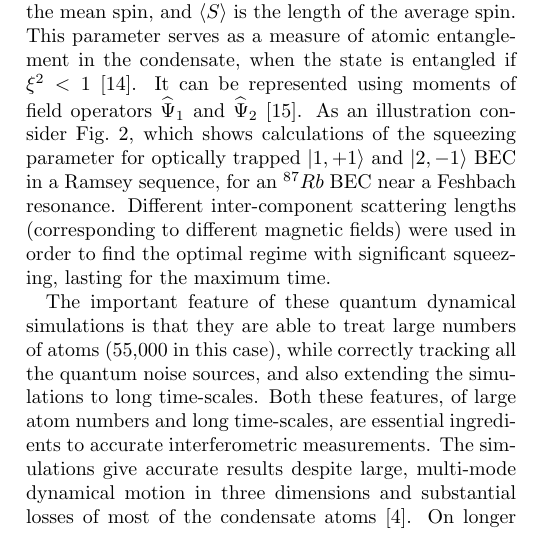
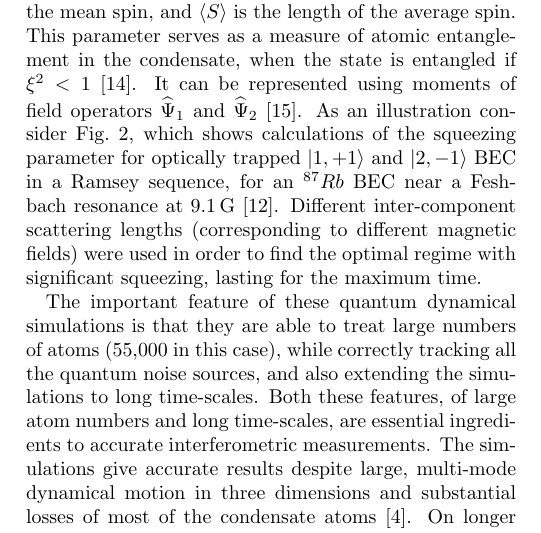
Before and after one commit to fjarri-attic/qsim_letter_2011, a LaTeX paper (qsim.tex): part of one column of page 4 of 4, cut so that both start at the same text. Compiled offline with pdfLaTeX.

Commit message:
qsim.tex: (AS) added Feshbach resonance value and reference

```diff
--- a/qsim.tex
+++ b/qsim.tex
@@ -456,7 +456,7 @@ when the state is entangled if $\xi^2 < 1$~\cite{Sorensen2001}.
 It can be represented using moments of field operators $\widehat{\Psi}_1$
 and $\widehat{\Psi}_2$~\cite{Li2009}.
 As an illustration consider~\figref{fig:squeezing}, which shows calculations of the squeezing parameter
-for optically trapped $\ket{1,+1}$ and $\ket{2,-1}$ BEC in a Ramsey sequence, for an $^{87}Rb$ BEC near a Feshbach resonance.
+for optically trapped $\ket{1,+1}$ and $\ket{2,-1}$ BEC in a Ramsey sequence, for an $^{87}Rb$ BEC near a Feshbach resonance at $9.1\,\mathrm{G}$~\cite{Kaufman2009}.
 Different inter-component scattering lengths (corresponding to different magnetic fields) were used in order to find the optimal regime
 with significant squeezing, lasting for the maximum time.
 
```
